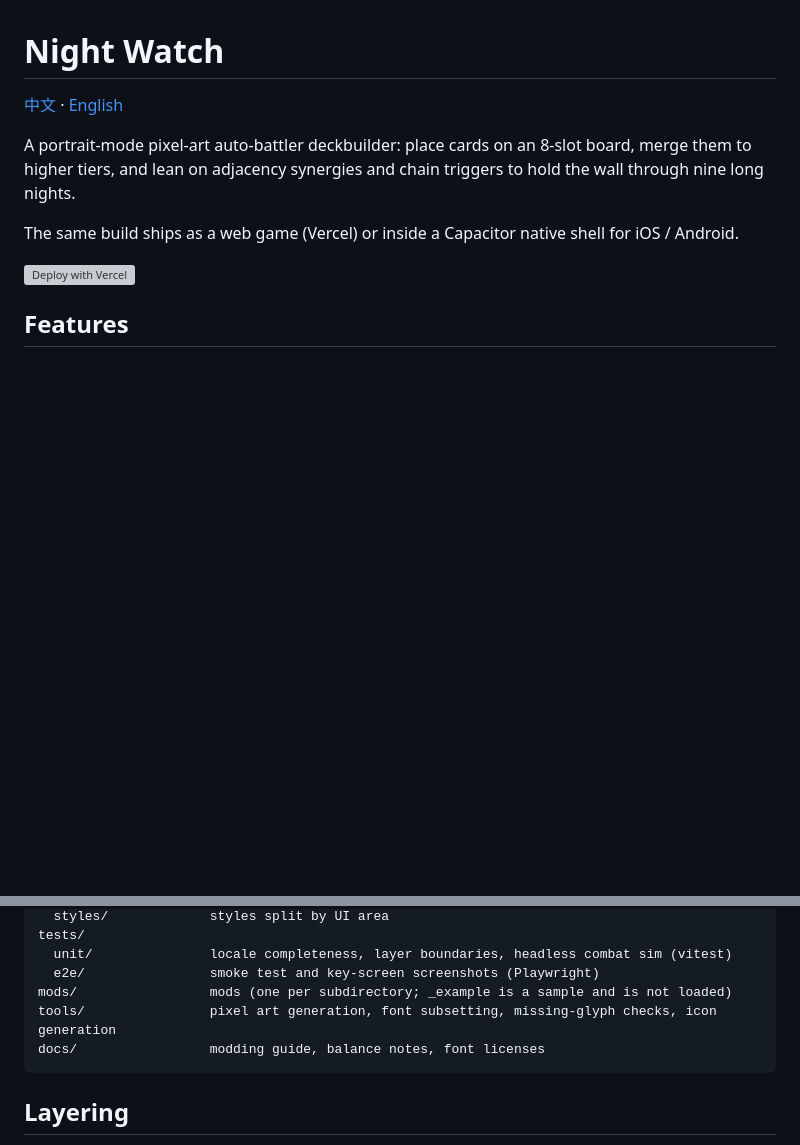
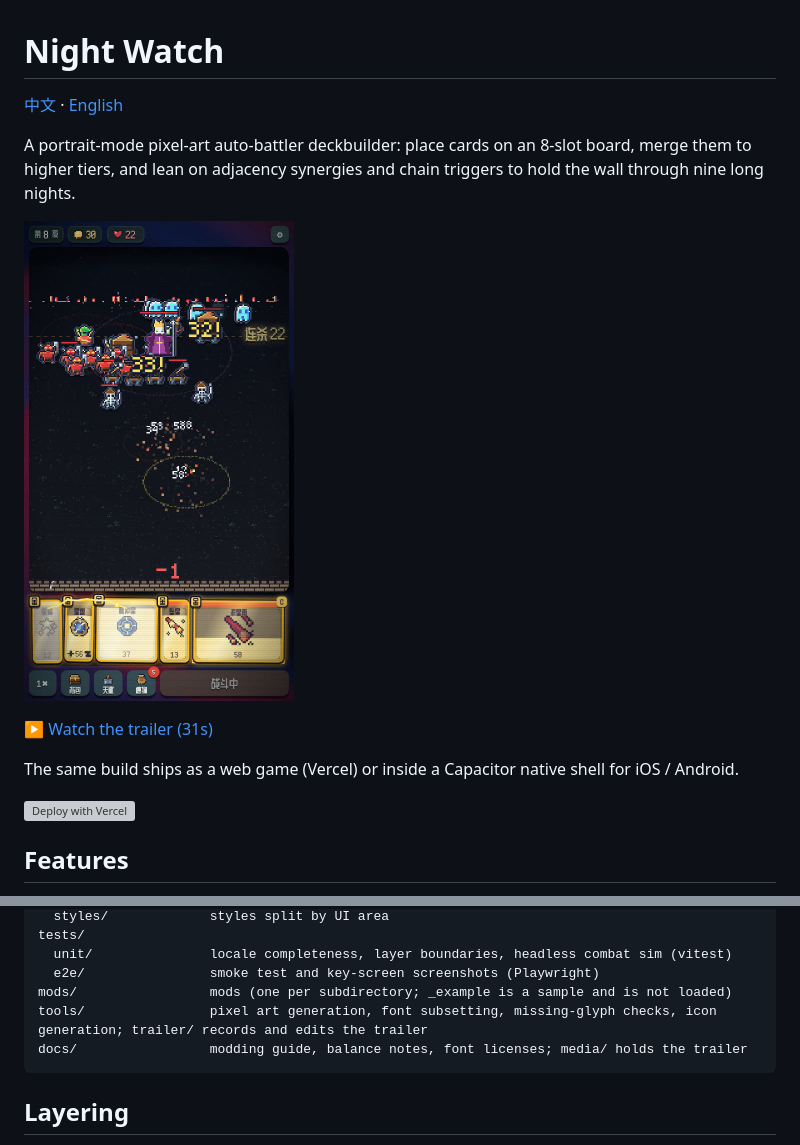
Before and after one commit to abcdlsj/nightwatch, a Markdown page: README.en.md, 2 parts joined by grey strips. GitHub-like rendering; pictures changed too: docs/media/trailer-poster.jpg (added); blank space fills up the shorter version; grey boxes are pictures that could not be loaded.

Commit message:
docs(readme): 加上宣传片，视频和封面放 docs/media/
Co-Authored-By: Claude Opus 5.5 <noreply@anthropic.com>

````diff
--- a/README.en.md
+++ b/README.en.md
@@ -3,6 +3,10 @@
 [中文](README.md) · [English](README.en.md)
 
 A portrait-mode pixel-art auto-battler deckbuilder: place cards on an 8-slot board, merge them to higher tiers, and lean on adjacency synergies and chain triggers to hold the wall through nine long nights.
+
+<a href="docs/media/trailer.mp4?raw=true"><img src="docs/media/trailer-poster.jpg" alt="Trailer" width="270"></a>
+
+[▶ Watch the trailer (31s)](docs/media/trailer.mp4?raw=true)
 
 The same build ships as a web game (Vercel) or inside a Capacitor native shell for iOS / Android.
 
@@ -61,8 +65,8 @@ tests/
   unit/               locale completeness, layer boundaries, headless combat sim (vitest)
   e2e/                smoke test and key-screen screenshots (Playwright)
 mods/                 mods (one per subdirectory; _example is a sample and is not loaded)
-tools/                pixel art generation, font subsetting, missing-glyph checks, icon generation
-docs/                 modding guide, balance notes, font licenses
+tools/                pixel art generation, font subsetting, missing-glyph checks, icon generation; trailer/ records and edits the trailer
+docs/                 modding guide, balance notes, font licenses; media/ holds the trailer
 ```
 
 ## Layering
````
Also changed, not shown: README.md (+6 -2 lines), 1 other file.
